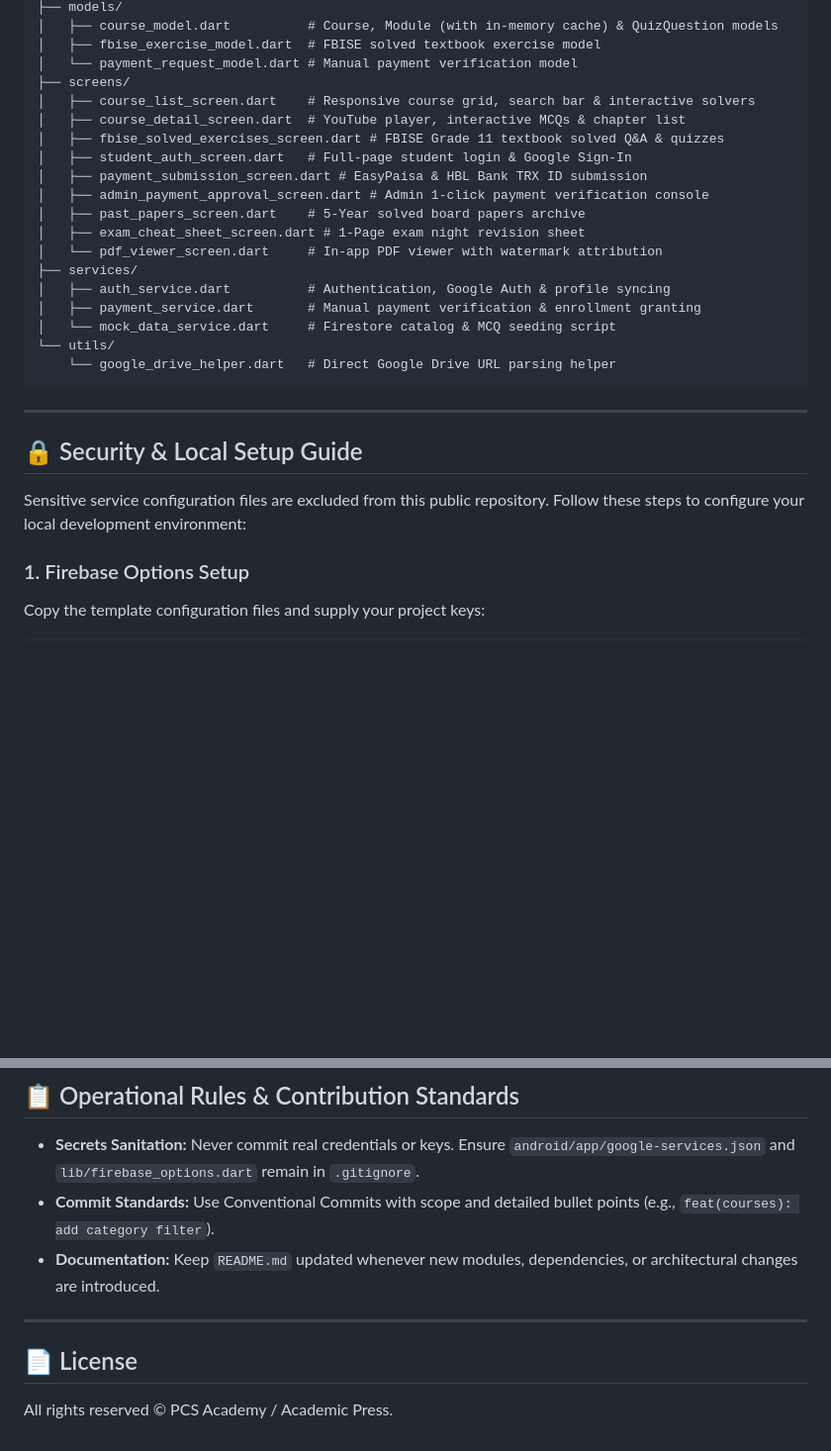
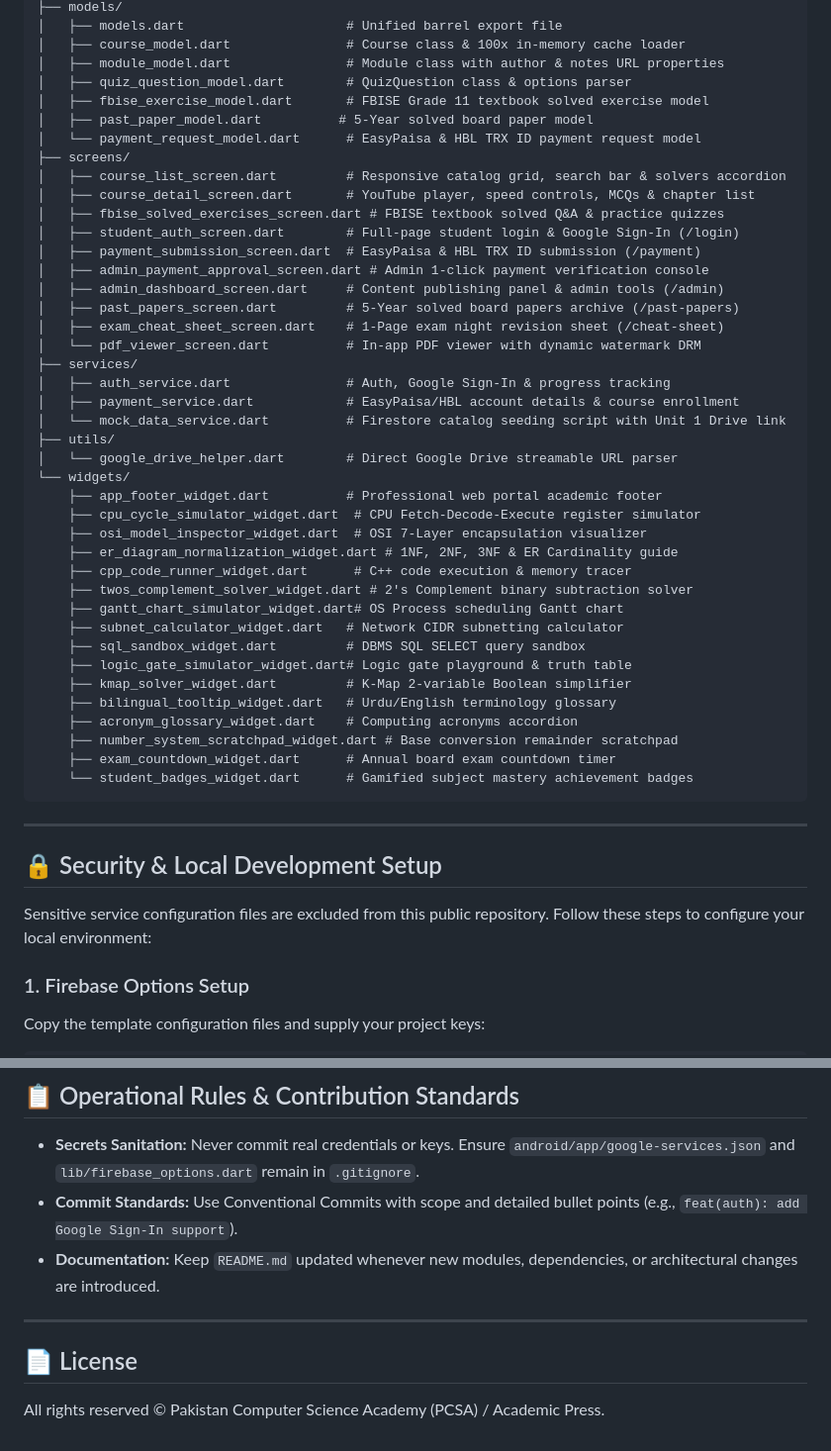
Before and after one commit to talanirashid/academic-portal, a Markdown page: README.md, 2 parts joined by grey strips. Shown at 99% size. Rendered like a GitHub page; blank space fills up the shorter version.

Commit message:
docs(readme): update repository documentation with models barrel export, routing map, and performance features

````diff
--- a/README.md
+++ b/README.md
@@ -43,30 +55,52 @@ lib/
 ├── models/
-│   ├── course_model.dart          # Course, Module (with in-memory cache) & QuizQuestion models
-│   ├── fbise_exercise_model.dart  # FBISE solved textbook exercise model
-│   └── payment_request_model.dart # Manual payment verification model
+│   ├── models.dart                     # Unified barrel export file
+│   ├── course_model.dart               # Course class & 100x in-memory cache loader
+│   ├── module_model.dart               # Module class with author & notes URL properties
+│   ├── quiz_question_model.dart        # QuizQuestion class & options parser
+│   ├── fbise_exercise_model.dart       # FBISE Grade 11 textbook solved exercise model
+│   ├── past_paper_model.dart          # 5-Year solved board paper model
+│   └── payment_request_model.dart      # EasyPaisa & HBL TRX ID payment request model
 ├── screens/
-│   ├── course_list_screen.dart    # Responsive course grid, search bar & interactive solvers
-│   ├── course_detail_screen.dart  # YouTube player, interactive MCQs & chapter list
-│   ├── fbise_solved_exercises_screen.dart # FBISE Grade 11 textbook solved Q&A & quizzes
-│   ├── student_auth_screen.dart   # Full-page student login & Google Sign-In
-│   ├── payment_submission_screen.dart # EasyPaisa & HBL Bank TRX ID submission
+│   ├── course_list_screen.dart         # Responsive catalog grid, search bar & solvers accordion
+│   ├── course_detail_screen.dart       # YouTube player, speed controls, MCQs & chapter list
+│   ├── fbise_solved_exercises_screen.dart # FBISE textbook solved Q&A & practice quizzes
+│   ├── student_auth_screen.dart        # Full-page student login & Google Sign-In (/login)
+│   ├── payment_submission_screen.dart  # EasyPaisa & HBL TRX ID submission (/payment)
 │   ├── admin_payment_approval_screen.dart # Admin 1-click payment verification console
-│   ├── past_papers_screen.dart    # 5-Year solved board papers archive
-│   ├── exam_cheat_sheet_screen.dart # 1-Page exam night revision sheet
-│   └── pdf_viewer_screen.dart     # In-app PDF viewer with watermark attribution
+│   ├── admin_dashboard_screen.dart     # Content publishing panel & admin tools (/admin)
+│   ├── past_papers_screen.dart         # 5-Year solved board papers archive (/past-papers)
+│   ├── exam_cheat_sheet_screen.dart    # 1-Page exam night revision sheet (/cheat-sheet)
+│   └── pdf_viewer_screen.dart          # In-app PDF viewer with dynamic watermark DRM
 ├── services/
-│   ├── auth_service.dart          # Authentication, Google Auth & profile syncing
-│   ├── payment_service.dart       # Manual payment verification & enrollment granting
-│   └── mock_data_service.dart     # Firestore catalog & MCQ seeding script
-└── utils/
-    └── google_drive_helper.dart   # Direct Google Drive URL parsing helper
+│   ├── auth_service.dart               # Auth, Google Sign-In & progress tracking
+│   ├── payment_service.dart            # EasyPaisa/HBL account details & course enrollment
+│   └── mock_data_service.dart          # Firestore catalog seeding script with Unit 1 Drive link
+├── utils/
+│   └── google_drive_helper.dart        # Direct Google Drive streamable URL parser
+└── widgets/
+    ├── app_footer_widget.dart          # Professional web portal academic footer
+    ├── cpu_cycle_simulator_widget.dart  # CPU Fetch-Decode-Execute register simulator
+    ├── osi_model_inspector_widget.dart  # OSI 7-Layer encapsulation visualizer
+    ├── er_diagram_normalization_widget.dart # 1NF, 2NF, 3NF & ER Cardinality guide
+    ├── cpp_code_runner_widget.dart      # C++ code execution & memory tracer
+    ├── twos_complement_solver_widget.dart # 2's Complement binary subtraction solver
+    ├── gantt_chart_simulator_widget.dart# OS Process scheduling Gantt chart
+    ├── subnet_calculator_widget.dart   # Network CIDR subnetting calculator
+    ├── sql_sandbox_widget.dart         # DBMS SQL SELECT query sandbox
+    ├── logic_gate_simulator_widget.dart# Logic gate playground & truth table
+    ├── kmap_solver_widget.dart         # K-Map 2-variable Boolean simplifier
+    ├── bilingual_tooltip_widget.dart   # Urdu/English terminology glossary
+    ├── acronym_glossary_widget.dart    # Computing acronyms accordion
+    ├── number_system_scratchpad_widget.dart # Base conversion remainder scratchpad
+    ├── exam_countdown_widget.dart      # Annual board exam countdown timer
+    └── student_badges_widget.dart      # Gamified subject mastery achievement badges
 ```
 
 ---
 
-## 🔒 Security & Local Setup Guide
+## 🔒 Security & Local Development Setup
 
-Sensitive service configuration files are excluded from this public repository. Follow these steps to configure your local development environment:
+Sensitive service configuration files are excluded from this public repository. Follow these steps to configure your local environment:
 
 ### 1. Firebase Options Setup
 Copy the template configuration files and supply your project keys:
@@ -105,11 +139,11 @@ firebase deploy --only hosting
 ## 📋 Operational Rules & Contribution Standards
 
 - **Secrets Sanitation:** Never commit real credentials or keys. Ensure `android/app/google-services.json` and `lib/firebase_options.dart` remain in `.gitignore`.
-- **Commit Standards:** Use Conventional Commits with scope and detailed bullet points (e.g., `feat(courses): add category filter`).
+- **Commit Standards:** Use Conventional Commits with scope and detailed bullet points (e.g., `feat(auth): add Google Sign-In support`).
 - **Documentation:** Keep `README.md` updated whenever new modules, dependencies, or architectural changes are introduced.
 
 ---
 
 ## 📄 License
 
-All rights reserved © PCS Academy / Academic Press.
+All rights reserved © Pakistan Computer Science Academy (PCSA) / Academic Press.
````
Also changed, not shown: other parts of README.md (+38 -26 lines).
